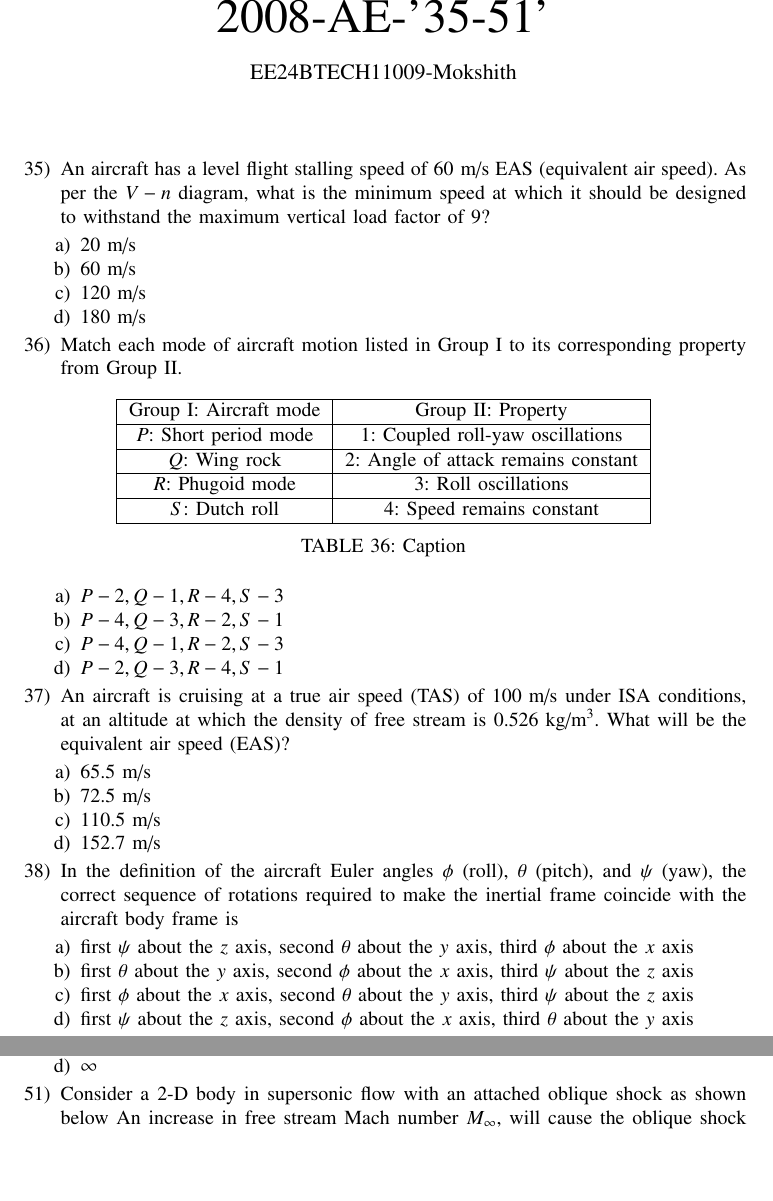
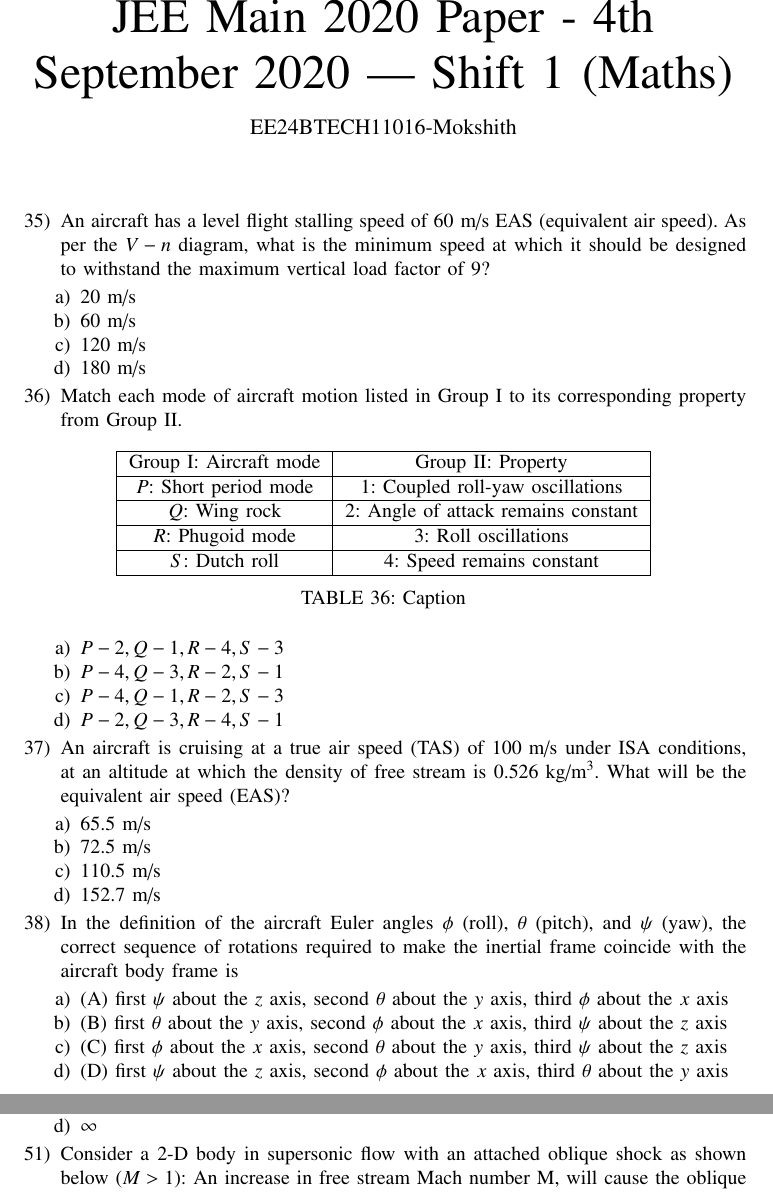
Before and after one commit to mokshith-04/Mokshith-Kumar-Reddy, a LaTeX paper (first/main.tex): two parts of pages 1 and 3 of 4, joined at a grey line, cut at the place of the change, the shorter picture padded with empty space. Compiled offline with pdfLaTeX.

Commit message:
Add files via upload

```diff
--- a/first/main.tex
+++ b/first/main.tex
@@ -37,8 +37,8 @@
 \usepackage{lscape}
 \begin{document}
 \bibliographystyle{IEEEtran}
-\title{2008-AE-'35-51'}
-\author{EE24BTECH11009-Mokshith}
+\title{JEE Main 2020 Paper - 4th September 2020 | Shift 1 (Maths)}
+\author{EE24BTECH11016-Mokshith}
 {\let\newpage\relax\maketitle}
 \renewcommand{\thefigure}{\theenumi}
 \renewcommand{\thetable}{\theenumi}
@@ -89,15 +89,12 @@
 \end{enumerate}
 \item In the definition of the aircraft Euler angles $\phi$ (roll), $\theta$ (pitch), and $\psi$ (yaw), the correct sequence of rotations required to make the inertial frame coincide with the aircraft body frame is
 \begin{enumerate}
-    \item  first $\psi$ about the $z$ axis, second $\theta$ about the $y$ axis, third $\phi$ about the $x$ axis
-    \item  first $\theta$ about the $y$ axis, second $\phi$ about the $x$ axis, third $\psi$ about the $z$ axis
-    \item  first $\phi$ about the $x$ axis, second $\theta$ about the $y$ axis, third $\psi$ about the $z$ axis
-    \item  first $\psi$ about the $z$ axis, second $\phi$ about the $x$ axis, third $\theta$ about the $y$ axis
+    \item (A) first $\psi$ about the $z$ axis, second $\theta$ about the $y$ axis, third $\phi$ about the $x$ axis
+    \item (B) first $\theta$ about the $y$ axis, second $\phi$ about the $x$ axis, third $\psi$ about the $z$ axis
+    \item (C) first $\phi$ about the $x$ axis, second $\theta$ about the $y$ axis, third $\psi$ about the $z$ axis
+    \item (D) first $\psi$ about the $z$ axis, second $\phi$ about the $x$ axis, third $\theta$ about the $y$ axis
 \end{enumerate}
 
 \item To maximize the range of a jet engine aircraft, it should be flown at a velocity that maximizes
 \begin{enumerate}
-    \item $\frac{C_L}{C_D}$
-    \item $\frac{C_{L}^{0.5}}{C_D}$
-    \item $\frac{C_{L}^{1.5}}{C_D}$
-    \item $\frac{C_{L}^{2}}{C_{D}}$
+    \item (A) $\frac{C_L}{C_D}$
@@ -180,4 +180,3 @@
     \item $2\pi$
     \item $\infty$
 \end{enumerate}
-\item Consider a 2-D body in supersonic flow with an attached oblique shock as shown below
@@ -188 +183 @@
-    \label{}
+\item Consider a 2-D body in supersonic flow with an attached oblique shock as shown below $\brak{M > 1}$:
@@ -189,5 +187,18 @@
+\begin{circuitikz}
+\tikzstyle{every node}=[font=\normalsize]
+\draw [ line width=1.1pt](3.25,7.75) to[short] (5.5,10);
+\draw [ line width=1.1pt](3.25,7.75) to[short] (5.5,5.5);
+\draw [ line width=1.1pt](5.5,10) to[short] (5.5,5.5);
+\draw [ line width=1.1pt](-0.75,7.75) to[short] (1.5,7.75);
+\draw [ line width=1.1pt](1.5,7.75) to[short] (1,8.25);
+\draw [ line width=1.1pt](1.5,7.75) to[short] (1,7.25);
+\node [font=\normalsize] at (0,7.25) {$M_{\infty} > 1$};
+\end{circuitikz}
+}%
+
+\label{fig:my_label}
 \end{figure}
-An increase in free stream Mach number $M_{\infty}$, will cause the oblique shock wave to
+An increase in free stream Mach number M, will cause the oblique shock wave to
 \begin{enumerate}
     \item move closer to the body
     \item move away from the body
```
Also changed, not shown: first/main.tex (10 more changed lines).
